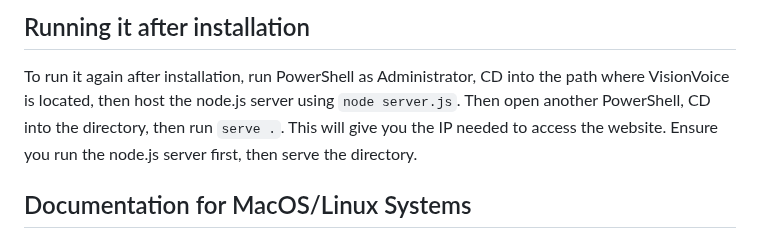
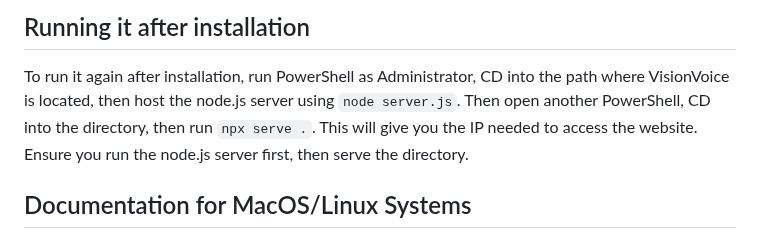
Before and after one commit to patrickwelch04/VisionVoice, a Markdown page: README.md, the part around the change. Rendered like a GitHub page.

Commit message:
Change 'serve .' to 'npx serve .' in README
Updated instructions for running the server in PowerShell.

```diff
--- a/README.md
+++ b/README.md
@@ -64,7 +64,7 @@ To safely close out of the website, click `CTRL+C` on both PowerShell instances
 
 ## Running it after installation
 To run it again after installation, run PowerShell as Administrator, CD into the path where VisionVoice is located, then host the node.js server using `node server.js`.
-Then open another PowerShell, CD into the directory, then run `serve .`. This will give you the IP needed to access the website. Ensure you run the node.js server first, then serve the directory.
+Then open another PowerShell, CD into the directory, then run `npx serve .`. This will give you the IP needed to access the website. Ensure you run the node.js server first, then serve the directory.
 
 ## Documentation for MacOS/Linux Systems
 No documentation for MacOS/Linx systems will be provided, although the steps above are pretty similar to what you need to do.
```
